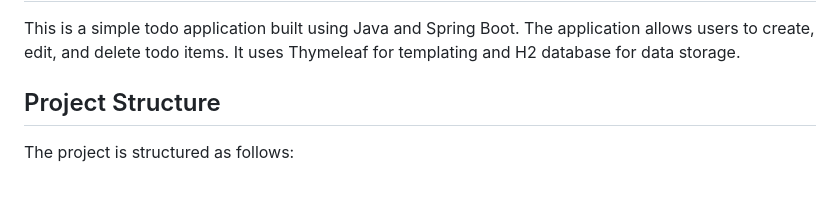
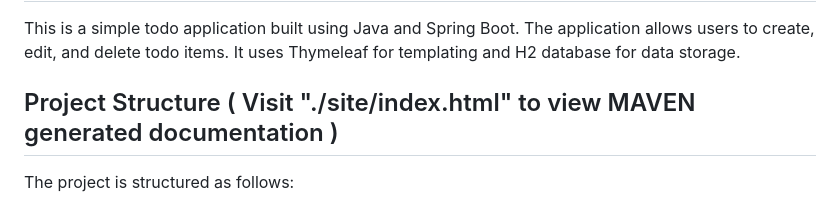
Before and after one commit to RobertKashyap/ThymeleafTODO, a Markdown page: README.md, the part around the change. Rendered like a GitHub page.

Commit message:
Updated readme to include maven doc path

```diff
--- a/README.md
+++ b/README.md
@@ -2,7 +2,7 @@
 
 This is a simple todo application built using Java and Spring Boot. The application allows users to create, edit, and delete todo items. It uses Thymeleaf for templating and H2 database for data storage.
 
-## Project Structure
+## Project Structure ( Visit "./site/index.html" to view MAVEN generated documentation )
 
 The project is structured as follows:
 
```
